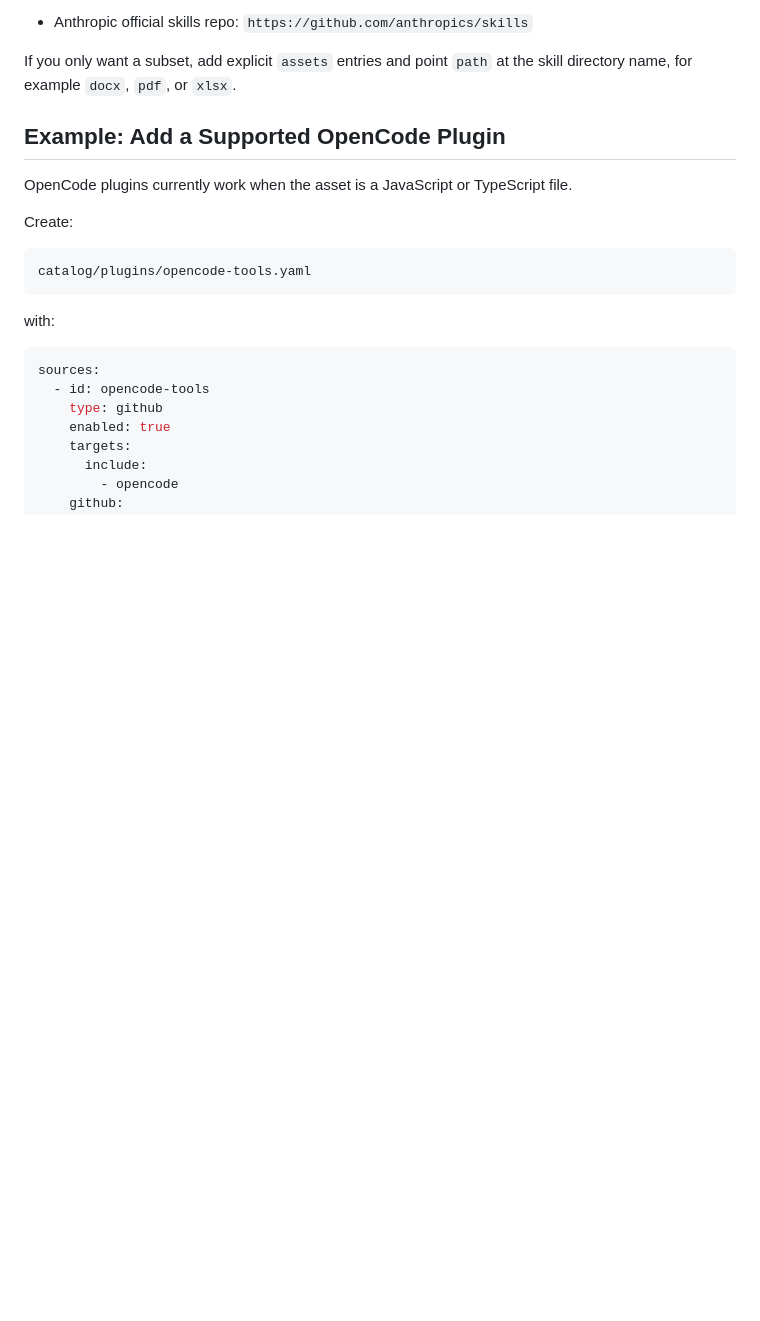
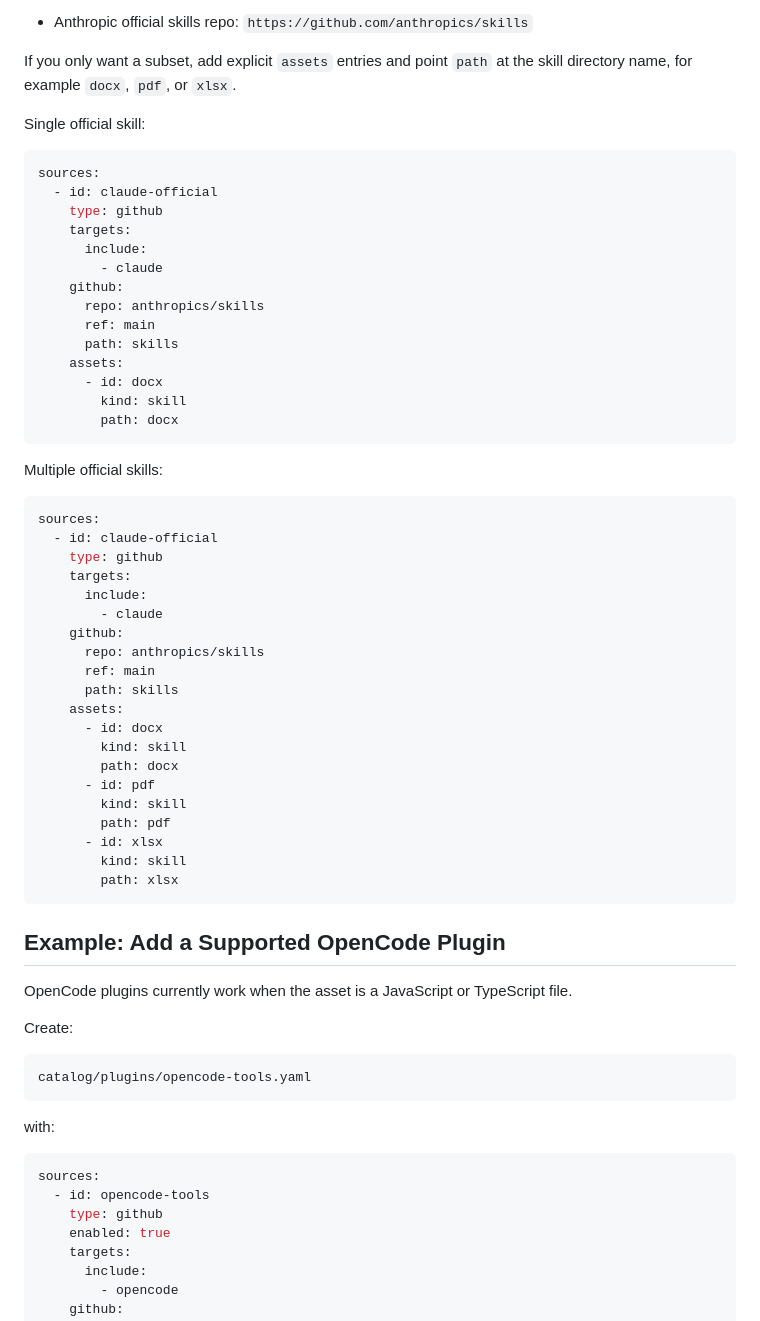
Before and after one commit to TobeMagic/aimagician-skills, a Markdown page: README.md, the part around one of its changes. Rendered like a GitHub page; blank space fills up the shorter version.

````diff
--- a/README.md
+++ b/README.md
@@ -230,6 +287,50 @@ Reference:
 - Anthropic official skills repo: `https://github.com/anthropics/skills`
 
 If you only want a subset, add explicit `assets` entries and point `path` at the skill directory name, for example `docx`, `pdf`, or `xlsx`.
+
+Single official skill:
+
+```yaml
+sources:
+  - id: claude-official
+    type: github
+    targets:
+      include:
+        - claude
+    github:
+      repo: anthropics/skills
+      ref: main
+      path: skills
+    assets:
+      - id: docx
+        kind: skill
+        path: docx
+```
+
+Multiple official skills:
+
+```yaml
+sources:
+  - id: claude-official
+    type: github
+    targets:
+      include:
+        - claude
+    github:
+      repo: anthropics/skills
+      ref: main
+      path: skills
+    assets:
+      - id: docx
+        kind: skill
+        path: docx
+      - id: pdf
+        kind: skill
+        path: pdf
+      - id: xlsx
+        kind: skill
+        path: xlsx
+```
 
 ## Example: Add a Supported OpenCode Plugin
 
````
Also changed, not shown: other parts of README.md (+101 -0 lines), docs/CATALOG-CONFIG.md (+70 -2 lines).
